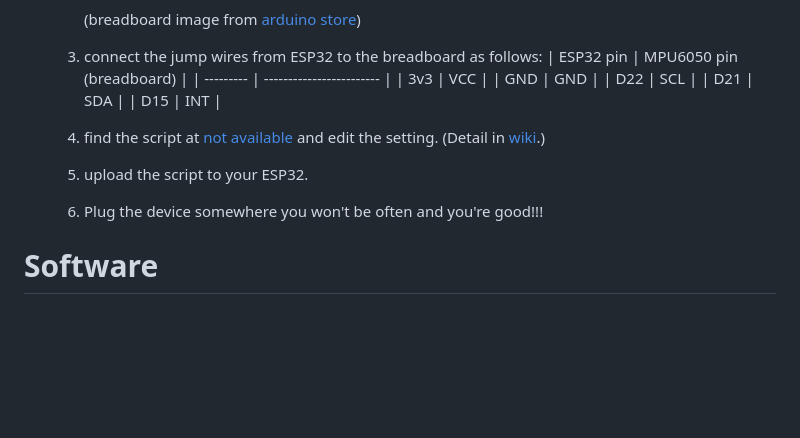
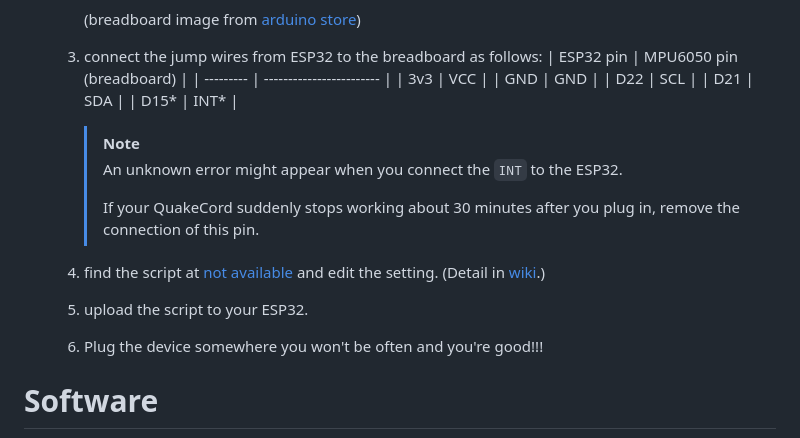
Before and after one commit to KnowScratcher/QuakeCord, a Markdown page: README.md, the part around the change. Rendered like a GitHub page; blank space fills up the shorter version.

```diff
--- a/README.md
+++ b/README.md
@@ -68,10 +68,15 @@ I've been wanting to make something useful and about earthquake since I lived in
       | GND       | GND                      |
       | D22       | SCL                      |
       | D21       | SDA                      |
-      | D15       | INT                      |
-   4. find the script at [not available](about:blank) and edit the setting. (Detail in [wiki](https://github.com/KnowScratcher/QuakeCord/wiki).)
-   5. upload the script to your ESP32.
-   6. Plug the device somewhere you won't be often and you're good!!!
+      | D15*      | INT*                     |
+
+      > [!NOTE]
+      > An unknown error might appear when you connect the `INT` to the ESP32.
+      >
+      > If your QuakeCord suddenly stops working about 30 minutes after you plug in, remove the connection of this pin.
+   5. find the script at [not available](about:blank) and edit the setting. (Detail in [wiki](https://github.com/KnowScratcher/QuakeCord/wiki).)
+   6. upload the script to your ESP32.
+   7. Plug the device somewhere you won't be often and you're good!!!
 
 # Software
 CAD: PowerPoint, FreeCAD
```
